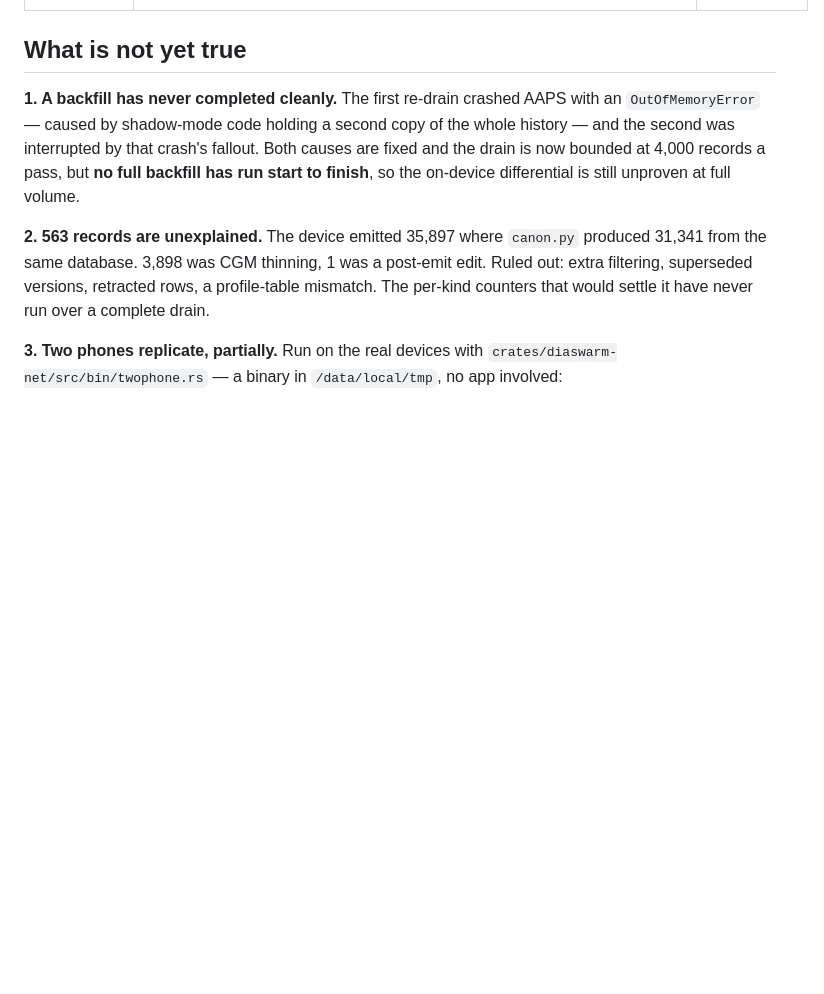
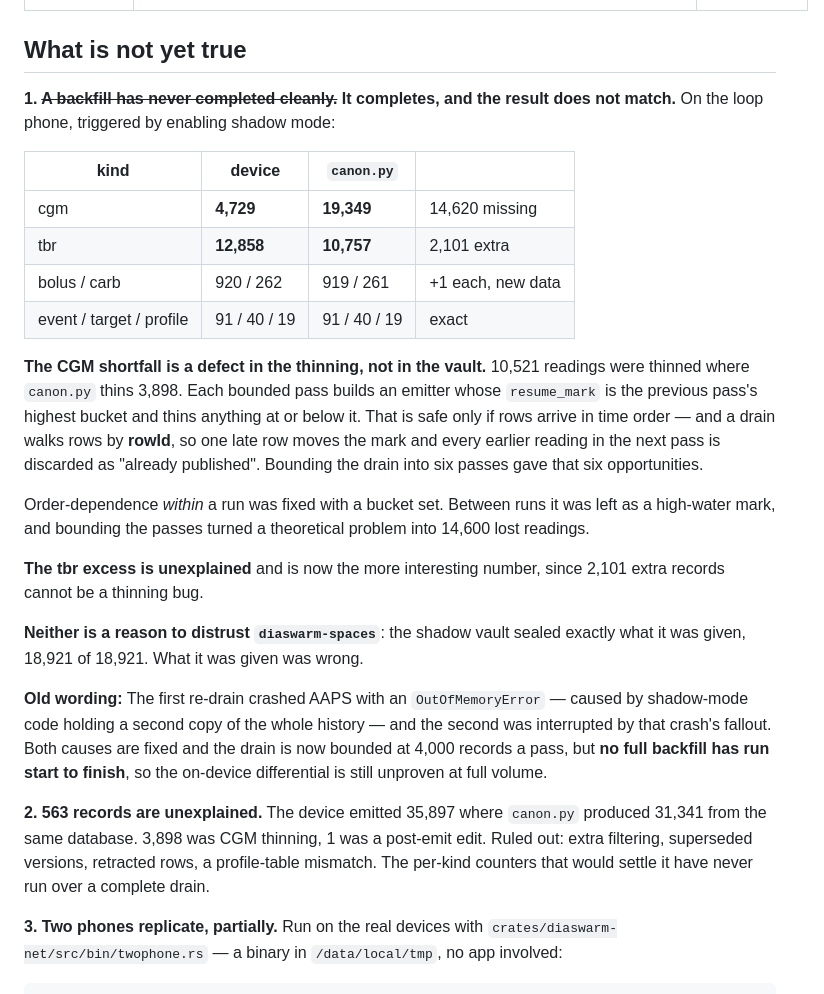
Before and after one commit to alex-poor/diaswarm, a Markdown page: docs/migration.md, the part around the change. GitHub-like rendering; blank space fills up the shorter version.

Commit message:
The backfill completes, and the result is wrong: 14,600 CGM readings lost
Enabling shadow mode triggered it, the bounded passes ran as designed, and
the answer does not match. cgm 4,729 against canon.py's 19,349; tbr 12,858
against 10,757; everything else exact.

The CGM shortfall is the thinning. 10,521 readings thinned where canon.py
thins 3,898. Each bounded pass builds an emitter whose resume_mark is the
previous pass's highest bucket and discards anything at or below it — safe
only if rows arrive in time order, and a drain walks them by rowId. One
late row moves the mark and the next pass throws away everything earlier.

I fixed order-dependence within a run with a bucket set and left it
between runs as a high-water mark, reasoning that live readings arrive in
order. Bounding the drain into six passes — my fix for the out-of-memory
crash — turned that into six chances to lose a fortnight of readings each
time. Two fixes, each correct alone, wrong together.

The tbr excess of 2,101 is unexplained and now the more interesting
number, because it cannot be a thinning bug.

None of this reflects on diaswarm-spaces: the shadow vault sealed exactly
what it was handed, 18,921 of 18,921. What it was handed was wrong.

Co-Authored-By: Claude Opus 5 (1M context) <noreply@anthropic.com>

```diff
--- a/docs/migration.md
+++ b/docs/migration.md
@@ -42,7 +42,35 @@ the JNI surface and the Kotlin plugin.
 
 ## What is not yet true
 
-**1. A backfill has never completed cleanly.** The first re-drain crashed AAPS
+**1. ~~A backfill has never completed cleanly.~~ It completes, and the result
+does not match.** On the loop phone, triggered by enabling shadow mode:
+
+| kind | device | `canon.py` | |
+|---|---|---|---|
+| cgm | **4,729** | **19,349** | 14,620 missing |
+| tbr | **12,858** | **10,757** | 2,101 extra |
+| bolus / carb | 920 / 262 | 919 / 261 | +1 each, new data |
+| event / target / profile | 91 / 40 / 19 | 91 / 40 / 19 | exact |
+
+**The CGM shortfall is a defect in the thinning, not in the vault.** 10,521
+readings were thinned where `canon.py` thins 3,898. Each bounded pass builds an
+emitter whose `resume_mark` is the previous pass's highest bucket and thins
+anything at or below it. That is safe only if rows arrive in time order — and a
+drain walks rows by **rowId**, so one late row moves the mark and every earlier
+reading in the next pass is discarded as "already published". Bounding the drain
+into six passes gave that six opportunities.
+
+Order-dependence *within* a run was fixed with a bucket set. Between runs it was
+left as a high-water mark, and bounding the passes turned a theoretical problem
+into 14,600 lost readings.
+
+**The tbr excess is unexplained** and is now the more interesting number, since
+2,101 extra records cannot be a thinning bug.
+
+**Neither is a reason to distrust `diaswarm-spaces`**: the shadow vault sealed
+exactly what it was given, 18,921 of 18,921. What it was given was wrong.
+
+**Old wording:** The first re-drain crashed AAPS
 with an `OutOfMemoryError` — caused by shadow-mode code holding a second copy
 of the whole history — and the second was interrupted by that crash's fallout.
 Both causes are fixed and the drain is now bounded at 4,000 records a pass, but
```
